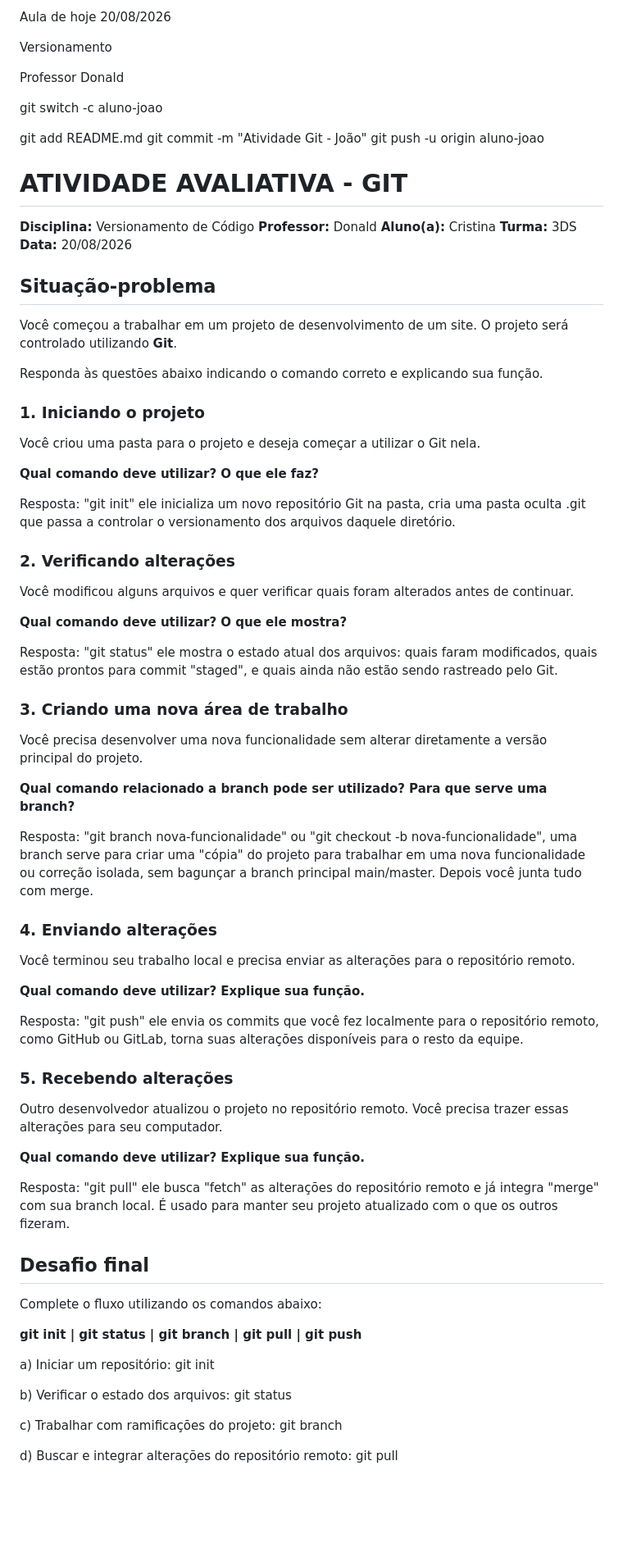
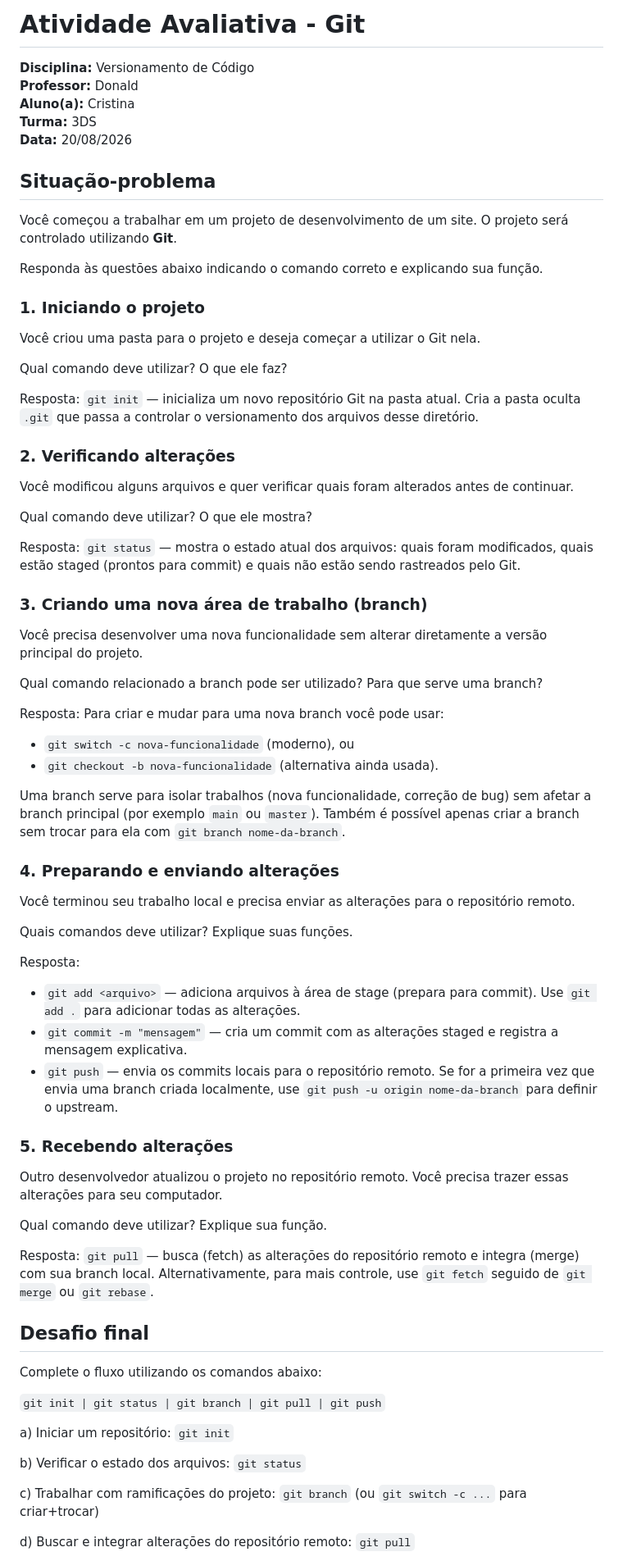
Before and after one commit to cristina-389/28-05-26, a Markdown page: README.md, the part around one of its changes. Shown at 82% size. Rendered like a GitHub page; blank space fills up the shorter version.

Commit message:
Corrige README — Atividade Git (Cristina)

```diff
--- a/README.md
+++ b/README.md
@@ -1,21 +1,10 @@
-Aula de hoje 20/08/2026
-
-Versionamento
-
-Professor Donald
-
-git switch -c aluno-joao
-
-git add README.md
-git commit -m "Atividade Git - João"
-git push -u origin aluno-joao
-
- # ATIVIDADE AVALIATIVA - GIT
+# Atividade Avaliativa - Git
 
 **Disciplina:** Versionamento de Código
 **Professor:** Donald
 **Aluno(a):** Cristina
-**Turma:** 3DS **Data:** 20/08/2026
+**Turma:** 3DS
+**Data:** 20/08/2026
 
 ## Situação-problema
 
@@ -27,53 +16,60 @@ Responda às questões abaixo indicando o comando correto e explicando sua funç
 
 Você criou uma pasta para o projeto e deseja começar a utilizar o Git nela.
 
-**Qual comando deve utilizar? O que ele faz?**
+Qual comando deve utilizar? O que ele faz?
 
-Resposta: "git init" ele inicializa um novo repositório Git na pasta, cria uma pasta oculta .git que passa a controlar o versionamento dos arquivos daquele diretório.
+Resposta: `git init` — inicializa um novo repositório Git na pasta atual. Cria a pasta oculta `.git` que passa a controlar o versionamento dos arquivos desse diretório.
 
 ### 2. Verificando alterações
 
 Você modificou alguns arquivos e quer verificar quais foram alterados antes de continuar.
 
-**Qual comando deve utilizar? O que ele mostra?**
+Qual comando deve utilizar? O que ele mostra?
 
-Resposta: "git status" ele mostra o estado atual dos arquivos: quais faram modificados, quais estão prontos para commit "staged", e quais ainda não estão sendo rastreado pelo Git.
+Resposta: `git status` — mostra o estado atual dos arquivos: quais foram modificados, quais estão staged (prontos para commit) e quais não estão sendo rastreados pelo Git.
 
-### 3. Criando uma nova área de trabalho
+### 3. Criando uma nova área de trabalho (branch)
 
 Você precisa desenvolver uma nova funcionalidade sem alterar diretamente a versão principal do projeto.
 
-**Qual comando relacionado a branch pode ser utilizado? Para que serve uma branch?**
+Qual comando relacionado a branch pode ser utilizado? Para que serve uma branch?
 
-Resposta: "git branch nova-funcionalidade" ou "git checkout -b nova-funcionalidade", uma branch serve para criar uma "cópia" do projeto para trabalhar em uma nova funcionalidade ou correção isolada, sem bagunçar a branch principal main/master. Depois você junta tudo com merge.
+Resposta: Para criar e mudar para uma nova branch você pode usar:
+- `git switch -c nova-funcionalidade` (moderno), ou
+- `git checkout -b nova-funcionalidade` (alternativa ainda usada).
 
-### 4. Enviando alterações
+Uma branch serve para isolar trabalhos (nova funcionalidade, correção de bug) sem afetar a branch principal (por exemplo `main` ou `master`). Também é possível apenas criar a branch sem trocar para ela com `git branch nome-da-branch`.
+
+### 4. Preparando e enviando alterações
 
 Você terminou seu trabalho local e precisa enviar as alterações para o repositório remoto.
 
-**Qual comando deve utilizar? Explique sua função.**
+Quais comandos deve utilizar? Explique suas funções.
 
-Resposta: "git push" ele envia os commits que você fez localmente para o repositório remoto, como GitHub ou GitLab, torna suas alterações disponíveis para o resto da equipe.
+Resposta:
+- `git add <arquivo>` — adiciona arquivos à área de stage (prepara para commit). Use `git add .` para adicionar todas as alterações.
+- `git commit -m "mensagem"` — cria um commit com as alterações staged e registra a mensagem explicativa.
+- `git push` — envia os commits locais para o repositório remoto. Se for a primeira vez que envia uma branch criada localmente, use `git push -u origin nome-da-branch` para definir o upstream.
 
 ### 5. Recebendo alterações
 
 Outro desenvolvedor atualizou o projeto no repositório remoto. Você precisa trazer essas alterações para seu computador.
 
-**Qual comando deve utilizar? Explique sua função.**
+Qual comando deve utilizar? Explique sua função.
 
-Resposta: "git pull" ele busca "fetch" as alterações do repositório remoto e já integra "merge" com sua branch local. É usado para manter seu projeto atualizado com o que os outros fizeram.
+Resposta: `git pull` — busca (fetch) as alterações do repositório remoto e integra (merge) com sua branch local. Alternativamente, para mais controle, use `git fetch` seguido de `git merge` ou `git rebase`.
 
 ## Desafio final
 
 Complete o fluxo utilizando os comandos abaixo:
 
-**git init | git status | git branch | git pull | git push**
+`git init | git status | git branch | git pull | git push`
 
-a) Iniciar um repositório: git init
+a) Iniciar um repositório: `git init`
 
-b) Verificar o estado dos arquivos: git status
+b) Verificar o estado dos arquivos: `git status`
 
-c) Trabalhar com ramificações do projeto: git branch
+c) Trabalhar com ramificações do projeto: `git branch` (ou `git switch -c ...` para criar+trocar)
 
-d) Buscar e integrar alterações do repositório remoto: git pull
+d) Buscar e integrar alterações do repositório remoto: `git pull`
 
```
Also changed, not shown: other parts of README.md (+10 -14 lines).
